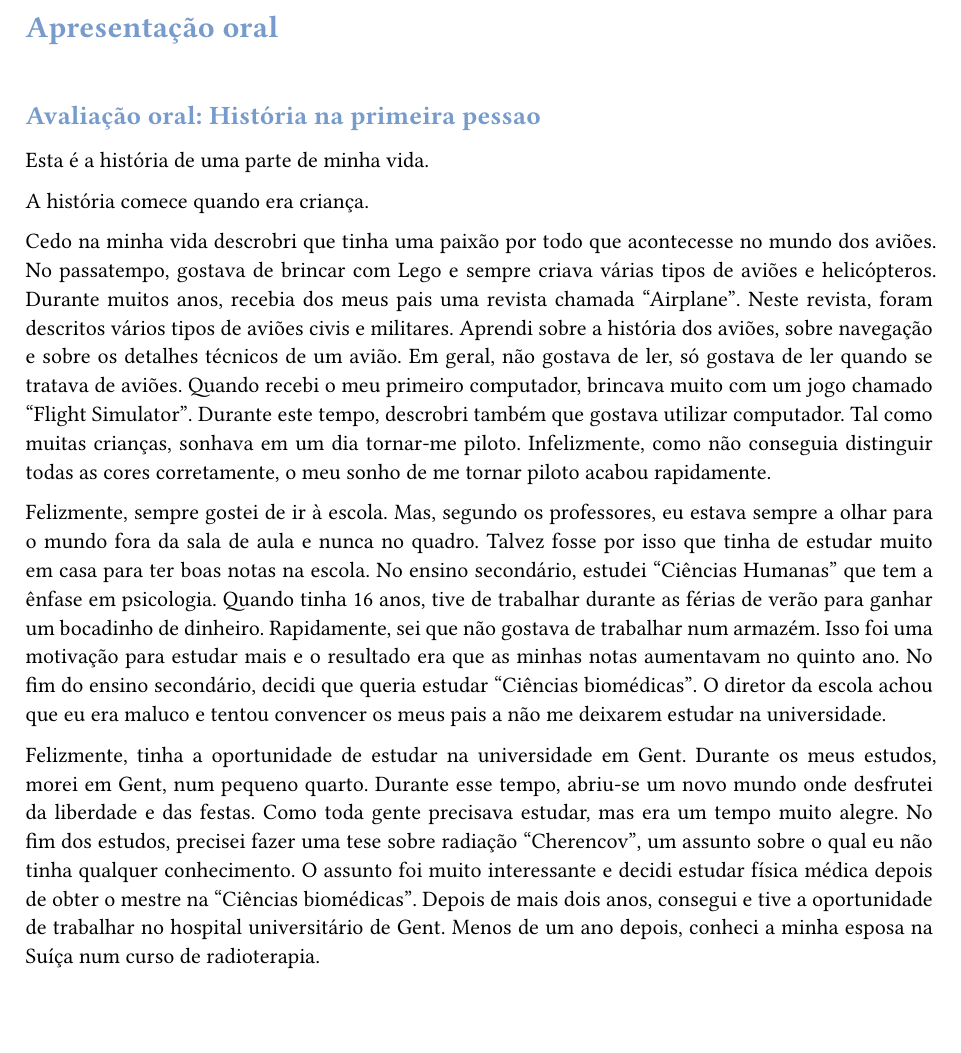
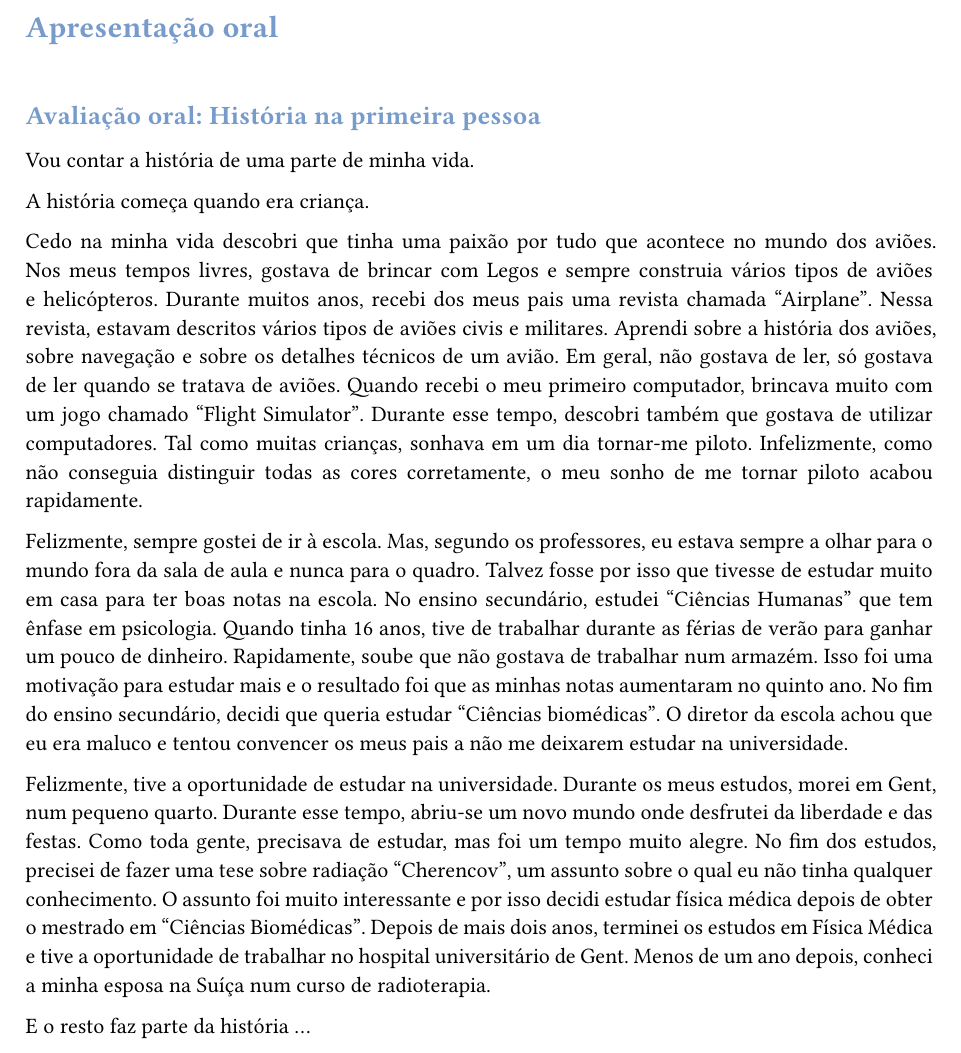
Before and after one commit to tomvercaut/portugues_em_foco_3, a Typst document (main_test_oral_pres_02.typ, which reads testes/oral_presentation_02.typ): part of the page, cut so that both start at the same text, the shorter picture padded with empty space. Compiled offline with Typst 0.15.

Commit message:
Modified the text for the test.

```diff
--- a/testes/oral_presentation_02.typ
+++ b/testes/oral_presentation_02.typ
@@ -1,35 +1,37 @@
-== Avaliação oral: História na primeira pessao
+== Avaliação oral: História na primeira pessoa
 
-Esta é a história de uma parte de minha vida.
+Vou contar a história de uma parte de minha vida.
 
-A história comece quando era criança.
+A história começa quando era criança.
 
-Cedo na minha vida descrobri que tinha uma paixão por todo que acontecesse no mundo dos aviões.
-No passatempo, gostava de brincar com Lego e sempre criava várias tipos de aviões e helicópteros.
-Durante muitos anos, recebia dos meus pais uma revista chamada #quote[Airplane].
-Neste revista, foram descritos vários tipos de aviões civis e militares.
+Cedo na minha vida descobri que tinha uma paixão por tudo que acontece no mundo dos aviões.
+Nos meus tempos livres, gostava de brincar com Legos e sempre construia vários tipos de aviões e helicópteros.
+Durante muitos anos, recebi dos meus pais uma revista chamada #quote[Airplane].
+Nessa revista, estavam descritos vários tipos de aviões civis e militares.
 Aprendi sobre a história dos aviões, sobre navegação e sobre os detalhes técnicos de um avião.
 Em geral, não gostava de ler, só gostava de ler quando se tratava de aviões.
 Quando recebi o meu primeiro computador, brincava muito com um jogo chamado #quote[Flight Simulator].
-Durante este tempo, descrobri também que gostava utilizar computador.
+Durante esse tempo, descobri também que gostava de utilizar computadores.
 Tal como muitas crianças, sonhava em um dia tornar-me piloto.
 Infelizmente, como não conseguia distinguir todas as cores corretamente, o meu sonho de me tornar piloto acabou rapidamente.
 
 Felizmente, sempre gostei de ir à escola.
-Mas, segundo os professores, eu estava sempre a olhar para o mundo fora da sala de aula e nunca no quadro.
-Talvez fosse por isso que tinha de estudar muito em casa para ter boas notas na escola.
-No ensino secondário, estudei #quote[Ciências Humanas] que tem a ênfase em psicologia.
-Quando tinha 16 anos, tive de trabalhar durante as férias de verão para ganhar um bocadinho de dinheiro.
-Rapidamente, sei que não gostava de trabalhar num armazém.
-Isso foi uma motivação para estudar mais e o resultado era que as minhas notas aumentavam no quinto ano.
-No fim do ensino secondário, decidi que queria estudar #quote[Ciências biomédicas].
+Mas, segundo os professores, eu estava sempre a olhar para o mundo fora da sala de aula e nunca para o quadro.
+Talvez fosse por isso que tivesse de estudar muito em casa para ter boas notas na escola.
+No ensino secundário, estudei #quote[Ciências Humanas] que tem ênfase em psicologia.
+Quando tinha 16 anos, tive de trabalhar durante as férias de verão para ganhar um pouco de dinheiro.
+Rapidamente, soube que não gostava de trabalhar num armazém.
+Isso foi uma motivação para estudar mais e o resultado foi que as minhas notas aumentaram no quinto ano.
+No fim do ensino secundário, decidi que queria estudar #quote[Ciências biomédicas].
 O diretor da escola achou que eu era maluco e tentou convencer os meus pais a não me deixarem estudar na universidade.
 
-Felizmente, tinha a oportunidade de estudar na universidade em Gent.
+Felizmente, tive a oportunidade de estudar na universidade.
 Durante os meus estudos, morei em Gent, num pequeno quarto.
 Durante esse tempo, abriu-se um novo mundo onde desfrutei da liberdade e das festas.
-Como toda gente precisava estudar, mas era um tempo muito alegre.
-No fim dos estudos, precisei fazer uma tese sobre radiação  #quote[Cherencov], um assunto sobre o qual eu não tinha qualquer conhecimento.
-O assunto foi muito interessante e decidi estudar física médica depois de obter o mestre na #quote[Ciências biomédicas].
-Depois de mais dois anos, consegui e tive a oportunidade de trabalhar no hospital universitário de Gent.
+Como toda gente, precisava de estudar, mas foi um tempo muito alegre.
+No fim dos estudos, precisei de fazer uma tese sobre radiação  #quote[Cherencov], um assunto sobre o qual eu não tinha qualquer conhecimento.
+O assunto foi muito interessante e por isso decidi estudar física médica depois de obter o mestrado em #quote[Ciências Biomédicas].
+Depois de mais dois anos, terminei os estudos em Física Médica e tive a oportunidade de trabalhar no hospital universitário de Gent.
 Menos de um ano depois, conheci a minha esposa na Suíça num curso de radioterapia.
+
+E o resto faz parte da história #sym.dots
```
